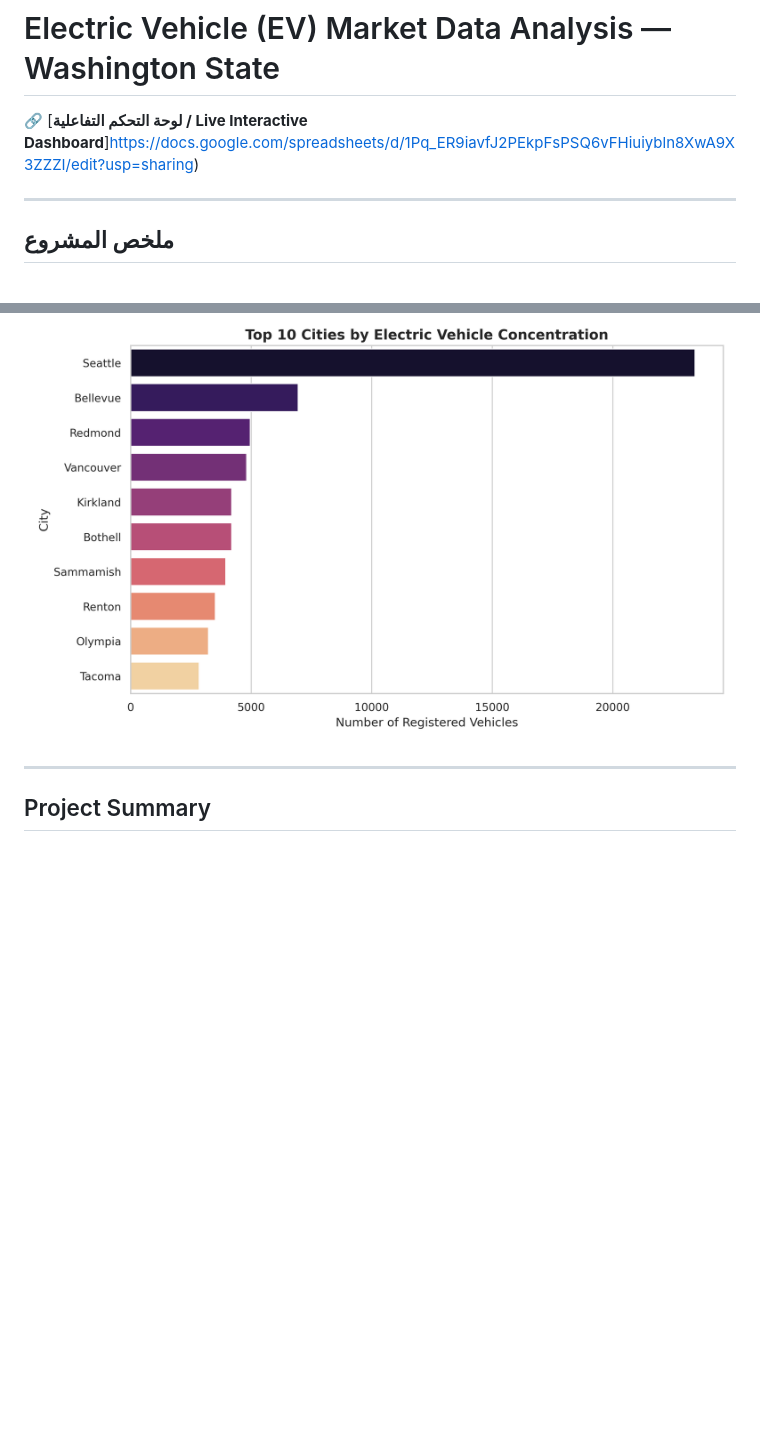
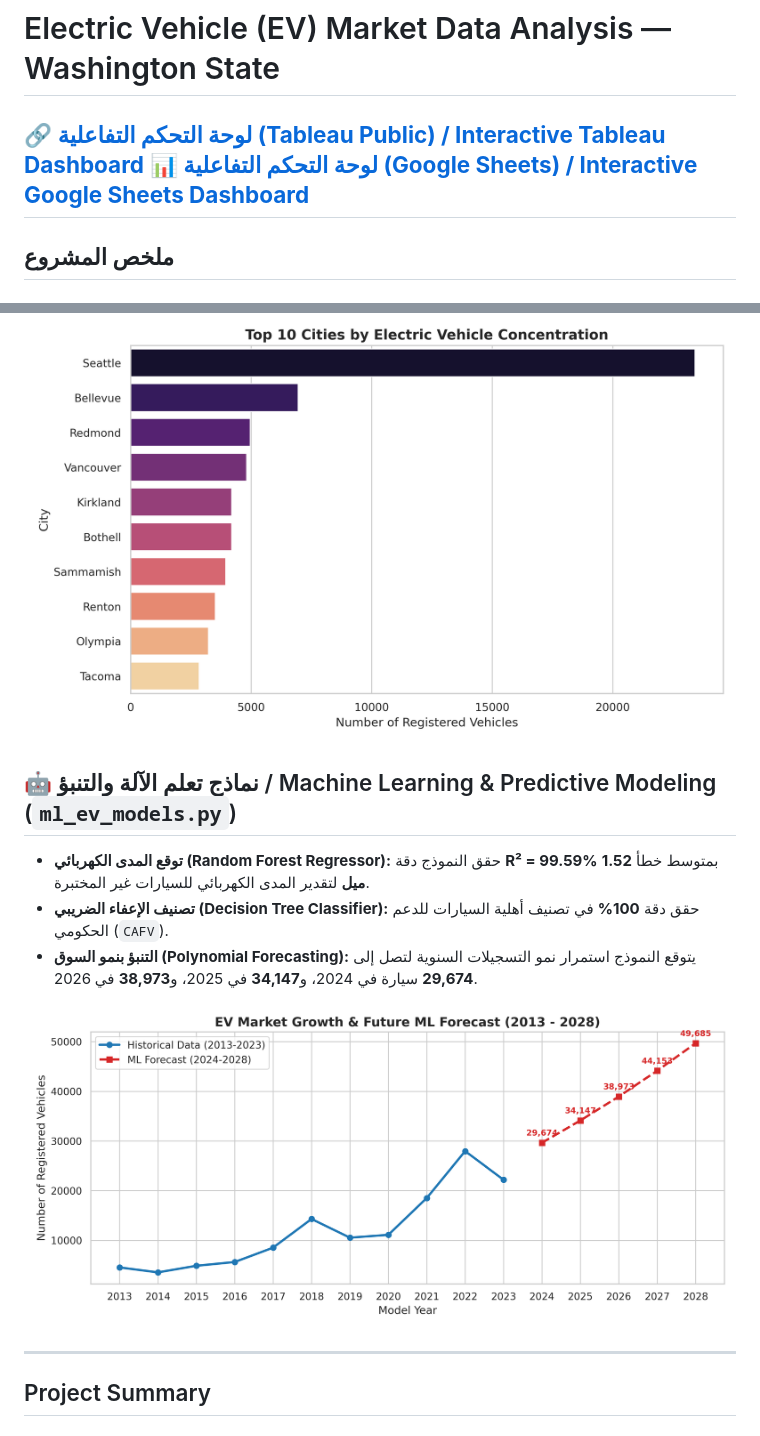
Before and after one commit to dorsafmwissaoui/EV_Market_Data_Analysis, a Markdown page: README.md, 2 parts joined by grey strips. GitHub-like rendering; pictures changed too: notebooks/ev_future_forecast.png (added); blank space fills up the shorter version.

Commit message:
Feat: Add machine learning models (Regression, Classification, Forecasting)

```diff
--- a/README.md
+++ b/README.md
@@ -4,8 +4,8 @@
 # تحليل بيانات سوق السيارات الكهربائية في ولاية واشنطن (EV Market Data Analysis)
 # Electric Vehicle (EV) Market Data Analysis — Washington State
 
-🔗 [**لوحة التحكم التفاعلية / Live Interactive Dashboard**]https://docs.google.com/spreadsheets/d/1Pq_ER9iavfJ2PEkpFsPSQ6vFHiuiybln8XwA9X3ZZZI/edit?usp=sharing)
-
+🔗 [**لوحة التحكم التفاعلية (Tableau Public) / Interactive Tableau Dashboard**](https://public.tableau.com/shared/CQ6XB9G26?:display_count=n&:origin=viz_share_link)
+📊 [**لوحة التحكم التفاعلية (Google Sheets) / Interactive Google Sheets Dashboard**](https://docs.google.com/spreadsheets/d/1Pq_ER9iavfJ2PEkpFsPSQ6vFHiuiybln8XwA9X3ZZZI/edit?usp=sharing)
 ---
 
 ##  ملخص المشروع
@@ -43,6 +43,14 @@
 ### 4. أكثر 10 مدن تركزاً للسيارات الكهربائية / Top 10 Cities by EV Concentration
 ![Top 10 EV Cities](notebooks/top_10_ev_cities.png)
 
+## 🤖 نماذج تعلم الآلة والتنبؤ / Machine Learning & Predictive Modeling (`ml_ev_models.py`)
+
+* **توقع المدى الكهربائي (Random Forest Regressor):** حقق النموذج دقة **R² = 99.59%** بمتوسط خطأ **1.52 ميل** لتقدير المدى الكهربائي للسيارات غير المختبرة.
+* **تصنيف الإعفاء الضريبي (Decision Tree Classifier):** حقق دقة **100%** في تصنيف أهلية السيارات للدعم الحكومي (`CAFV`).
+* **التنبؤ بنمو السوق (Polynomial Forecasting):** يتوقع النموذج استمرار نمو التسجيلات السنوية لتصل إلى **29,674** سيارة في 2024، و**34,147** في 2025، و**38,973** في 2026.
+
+![EV Future Forecast](notebooks/ev_future_forecast.png)
+
 ---
 
 ##  Project Summary
```
Also changed, not shown: 1 other file.
